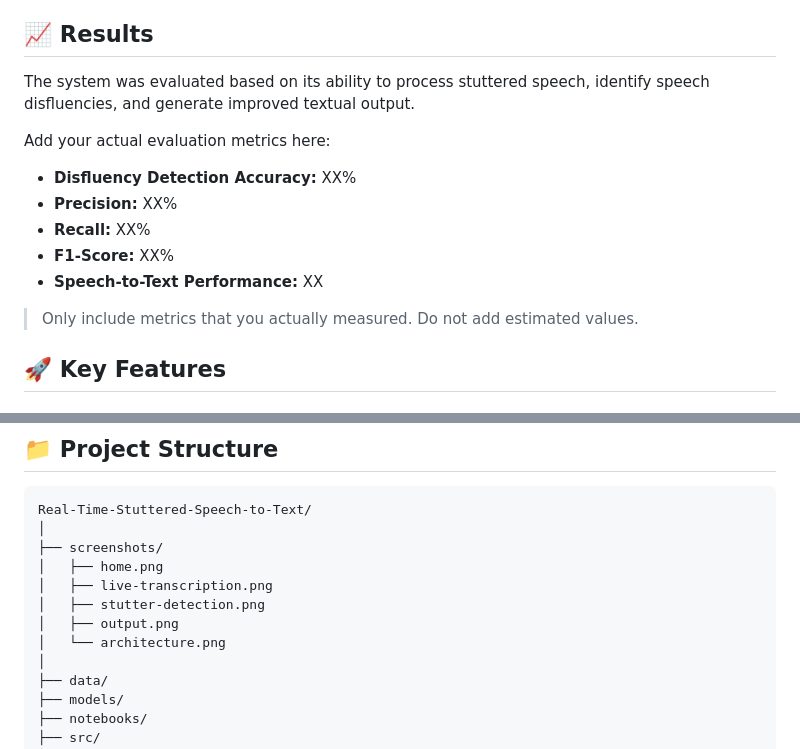
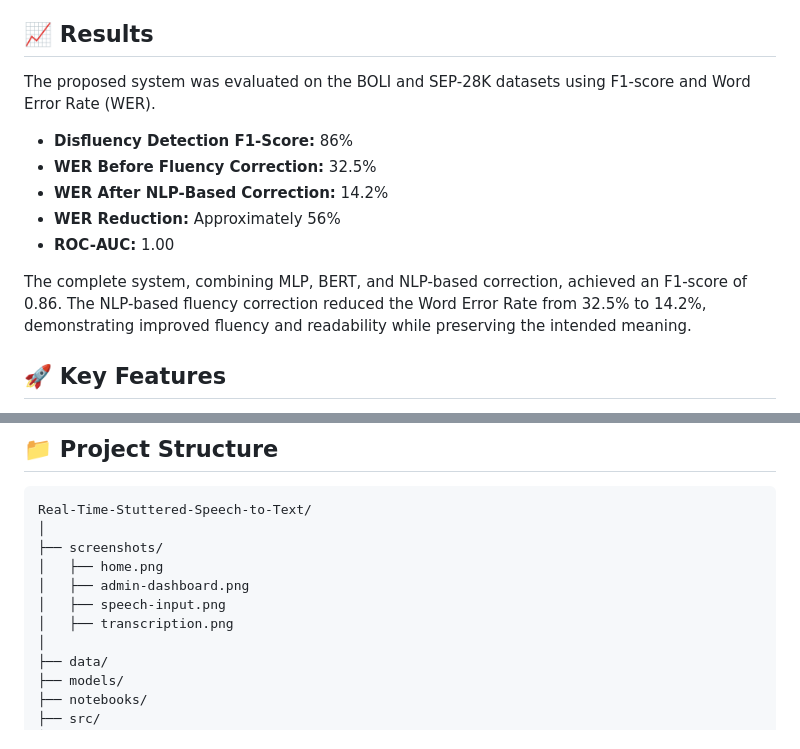
Before and after one commit to Aaliya-M-Ismail/stammered-speech-to-fluent-text-conversion, a Markdown page: README.md, 2 parts joined by grey strips. Drawn GitHub-style.

```diff
--- a/README.md
+++ b/README.md
@@ -112,17 +107,19 @@ The architecture illustrates the complete pipeline from speech input to the fina
 
 ## 📈 Results
 
-The system was evaluated based on its ability to process stuttered speech, identify speech disfluencies, and generate improved textual output.
+The proposed system was evaluated on the BOLI and SEP-28K datasets using
+F1-score and Word Error Rate (WER).
 
-Add your actual evaluation metrics here:
+- **Disfluency Detection F1-Score:** 86%
+- **WER Before Fluency Correction:** 32.5%
+- **WER After NLP-Based Correction:** 14.2%
+- **WER Reduction:** Approximately 56%
+- **ROC-AUC:** 1.00
 
-* **Disfluency Detection Accuracy:** XX%
-* **Precision:** XX%
-* **Recall:** XX%
-* **F1-Score:** XX%
-* **Speech-to-Text Performance:** XX
-
-> Only include metrics that you actually measured. Do not add estimated values.
+The complete system, combining MLP, BERT, and NLP-based correction, achieved
+an F1-score of 0.86. The NLP-based fluency correction reduced the Word Error
+Rate from 32.5% to 14.2%, demonstrating improved fluency and readability
+while preserving the intended meaning.
 
 ## 🚀 Key Features
 
@@ -184,10 +181,9 @@ Real-Time-Stuttered-Speech-to-Text/
 │
 ├── screenshots/
 │   ├── home.png
-│   ├── live-transcription.png
-│   ├── stutter-detection.png
-│   ├── output.png
-│   └── architecture.png
+│   ├── admin-dashboard.png
+│   ├── speech-input.png
+│   ├── transcription.png
 │
 ├── data/
 ├── models/
```
Also changed, not shown: other parts of README.md (+0 -5 lines).
